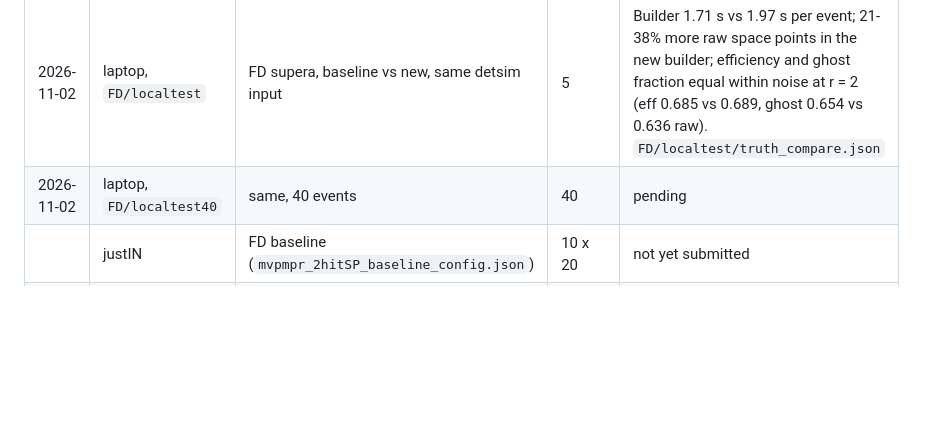
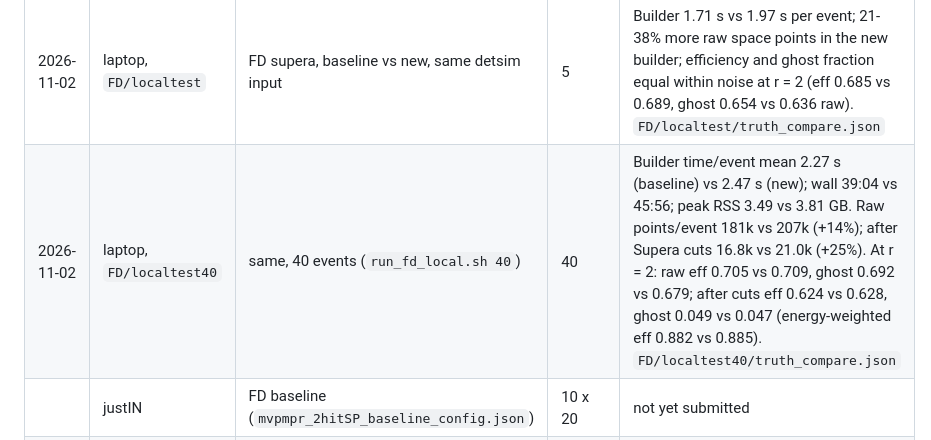
Before and after one commit to SFBayLaser/dune-justin, a Markdown page: SpacePointStudy/RUNS.md, the part around the change. Drawn GitHub-style; blank space fills up the shorter version.

Commit message:
Record 40-event local FD baseline vs new builder results
Co-Authored-By: Claude Sonnet 5.5 <noreply@anthropic.com>

```diff
--- a/SpacePointStudy/RUNS.md
+++ b/SpacePointStudy/RUNS.md
@@ -109,7 +109,7 @@ and compares them.
 | 2026-08-27 | laptop, `FD/workarea` | FD supera slow vs fast (before the FD override fix) | 100 | `*_supera.root`, `*_supera_fast.root`, `slow.log`, `fast.log`. Old builder 3.1 s/event mean. Fast tool may not have been exercised (see above). |
 | 2026-09 | justIN | FD and VD testcode workflows | ? | **Not recorded.** Workflow IDs and outcomes unknown. |
 | 2026-11-02 | laptop, `FD/localtest` | FD supera, baseline vs new, same detsim input | 5 | Builder 1.71 s vs 1.97 s per event; 21-38% more raw space points in the new builder; efficiency and ghost fraction equal within noise at r = 2 (eff 0.685 vs 0.689, ghost 0.654 vs 0.636 raw). `FD/localtest/truth_compare.json` |
-| 2026-11-02 | laptop, `FD/localtest40` | same, 40 events | 40 | pending |
+| 2026-11-02 | laptop, `FD/localtest40` | same, 40 events (`run_fd_local.sh 40`) | 40 | Builder time/event mean 2.27 s (baseline) vs 2.47 s (new); wall 39:04 vs 45:56; peak RSS 3.49 vs 3.81 GB. Raw points/event 181k vs 207k (+14%); after Supera cuts 16.8k vs 21.0k (+25%). At r = 2: raw eff 0.705 vs 0.709, ghost 0.692 vs 0.679; after cuts eff 0.624 vs 0.628, ghost 0.049 vs 0.047 (energy-weighted eff 0.882 vs 0.885). `FD/localtest40/truth_compare.json` |
 | | justIN | FD baseline (`mvpmpr_2hitSP_baseline_config.json`) | 10 x 20 | not yet submitted |
 | | justIN | VD baseline (`mpvmpr_2hitSP_baseline_config.json`) | 10 x 20 | not yet submitted |
 
```
